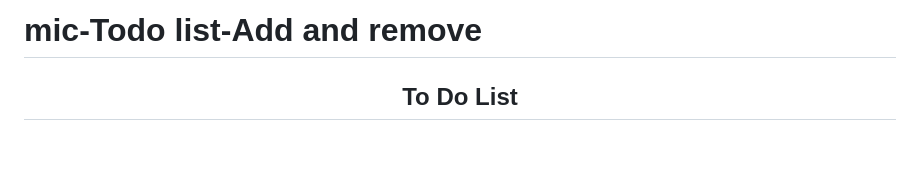
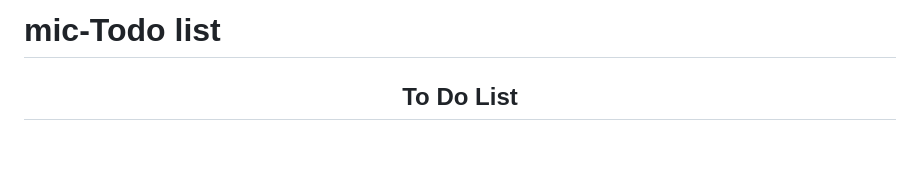
Before and after one commit to Surafels/To_do_list, a Markdown page: README.md, the part around the change. Drawn GitHub-style.

```diff
--- a/README.md
+++ b/README.md
@@ -1,4 +1,4 @@
-# mic-Todo list-Add and remove
+# mic-Todo list
 
 <a name="readme-top"></a>
 
```
